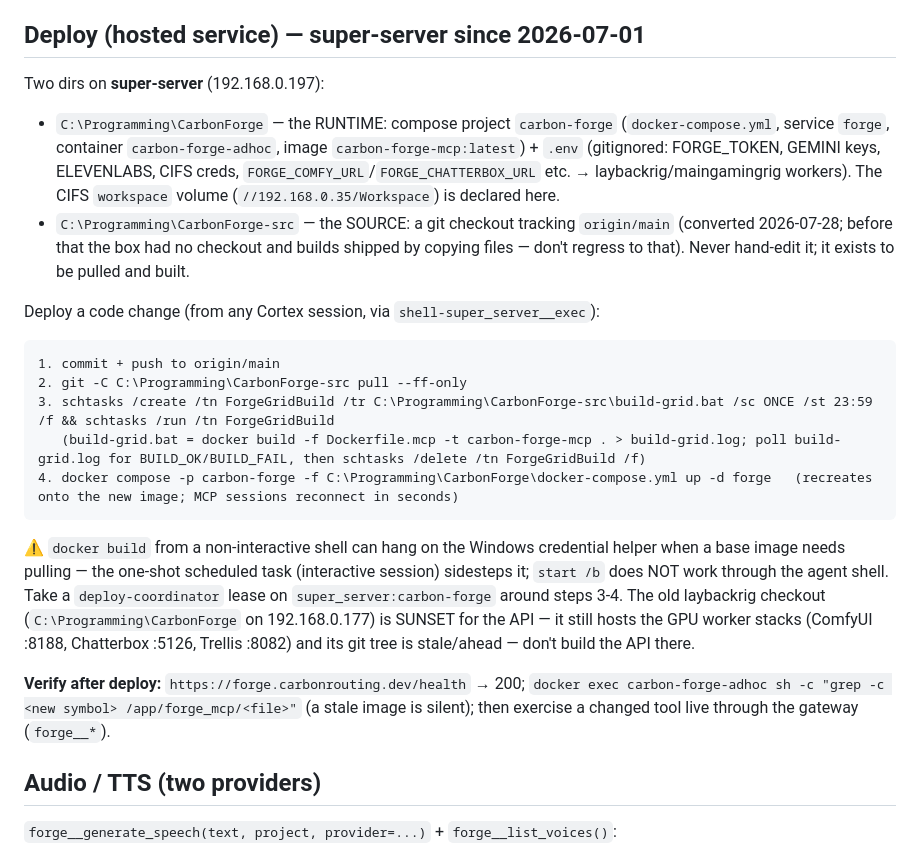
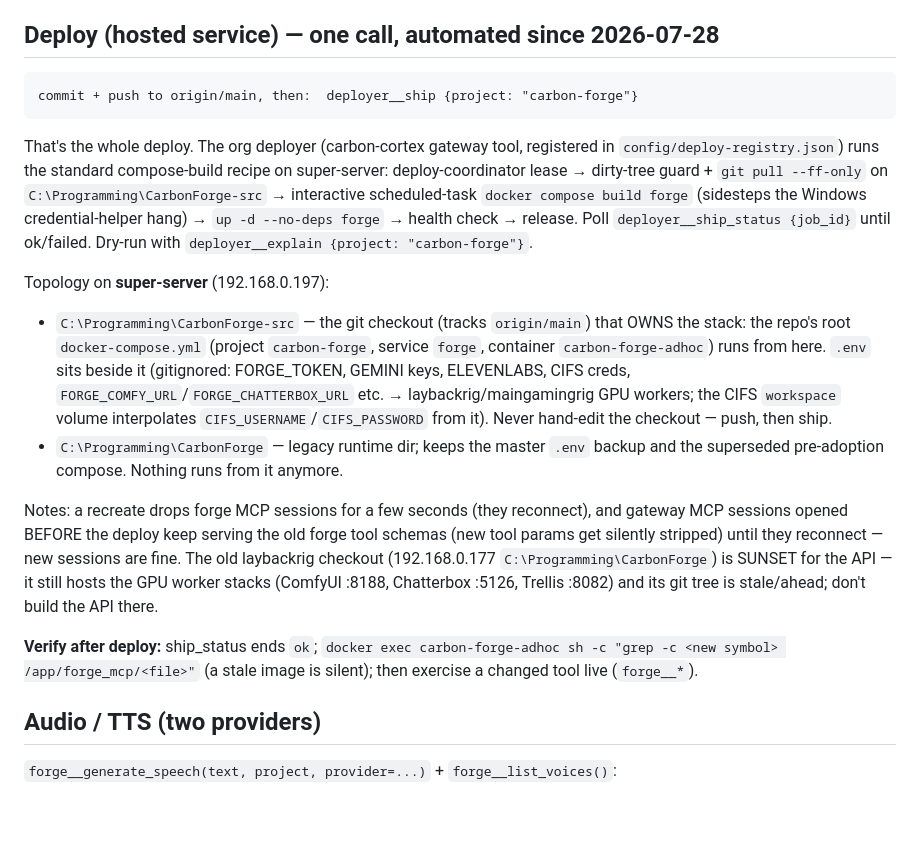
Before and after one commit to CarbonNode/Carbon-Forge, a Markdown page: CLAUDE.md, the part around the change. Drawn GitHub-style; blank space fills up the shorter version.

Commit message:
docs: deploy is one call now — deployer__ship carbon-forge
Registered in the org deployer (compose-build on super-server, discovered via
compose labels on the CarbonForge-src checkout). Verified live: DEPLOY_OK in 41s
including the tunnel health probe. Manual schtask steps demoted to history.

Co-Authored-By: Claude Fable 5 <noreply@anthropic.com>

````diff
--- a/CLAUDE.md
+++ b/CLAUDE.md
@@ -42,25 +42,40 @@ Dockerfile.mcp, docker-compose.forge.yml, .env.forge.example
 - **Veo videos** are async: `generate_video` → `job_id`, poll `job_status`. Jobs persist across restarts (in-flight operations resume).
 - **Generation needs `GEMINI_API_KEY`** in the service `.env`; without it those tools return a readable error and everything else works.
 
-## Deploy (hosted service) — super-server since 2026-07-01
-
-Two dirs on **super-server** (192.168.0.197):
-- `C:\Programming\CarbonForge` — the RUNTIME: compose project `carbon-forge` (`docker-compose.yml`, service `forge`, container `carbon-forge-adhoc`, image `carbon-forge-mcp:latest`) + `.env` (gitignored: FORGE_TOKEN, GEMINI keys, ELEVENLABS, CIFS creds, `FORGE_COMFY_URL`/`FORGE_CHATTERBOX_URL` etc. → laybackrig/maingamingrig workers). The CIFS `workspace` volume (`//192.168.0.35/Workspace`) is declared here.
-- `C:\Programming\CarbonForge-src` — the SOURCE: a git checkout tracking `origin/main` (converted 2026-07-28; before that the box had no checkout and builds shipped by copying files — don't regress to that). Never hand-edit it; it exists to be pulled and built.
-
-Deploy a code change (from any Cortex session, via `shell-super_server__exec`):
+## Deploy (hosted service) — one call, automated since 2026-07-28
 
 ```
-1. commit + push to origin/main
-2. git -C C:\Programming\CarbonForge-src pull --ff-only
-3. schtasks /create /tn ForgeGridBuild /tr C:\Programming\CarbonForge-src\build-grid.bat /sc ONCE /st 23:59 /f && schtasks /run /tn ForgeGridBuild
-   (build-grid.bat = docker build -f Dockerfile.mcp -t carbon-forge-mcp . > build-grid.log; poll build-grid.log for BUILD_OK/BUILD_FAIL, then schtasks /delete /tn ForgeGridBuild /f)
-4. docker compose -p carbon-forge -f C:\Programming\CarbonForge\docker-compose.yml up -d forge   (recreates onto the new image; MCP sessions reconnect in seconds)
+commit + push to origin/main, then:  deployer__ship {project: "carbon-forge"}
 ```
 
-⚠️ `docker build` from a non-interactive shell can hang on the Windows credential helper when a base image needs pulling — the one-shot scheduled task (interactive session) sidesteps it; `start /b` does NOT work through the agent shell. Take a `deploy-coordinator` lease on `super_server:carbon-forge` around steps 3-4. The old laybackrig checkout (`C:\Programming\CarbonForge` on 192.168.0.177) is SUNSET for the API — it still hosts the GPU worker stacks (ComfyUI :8188, Chatterbox :5126, Trellis :8082) and its git tree is stale/ahead — don't build the API there.
+That's the whole deploy. The org deployer (carbon-cortex gateway tool, registered in
+`config/deploy-registry.json`) runs the standard compose-build recipe on super-server:
+deploy-coordinator lease → dirty-tree guard + `git pull --ff-only` on
+`C:\Programming\CarbonForge-src` → interactive scheduled-task `docker compose build forge`
+(sidesteps the Windows credential-helper hang) → `up -d --no-deps forge` → health check →
+release. Poll `deployer__ship_status {job_id}` until ok/failed. Dry-run with
+`deployer__explain {project: "carbon-forge"}`.
 
-**Verify after deploy:** `https://forge.carbonrouting.dev/health` → 200; `docker exec carbon-forge-adhoc sh -c "grep -c <new symbol> /app/forge_mcp/<file>"` (a stale image is silent); then exercise a changed tool live through the gateway (`forge__*`).
+Topology on **super-server** (192.168.0.197):
+- `C:\Programming\CarbonForge-src` — the git checkout (tracks `origin/main`) that OWNS the
+  stack: the repo's root `docker-compose.yml` (project `carbon-forge`, service `forge`,
+  container `carbon-forge-adhoc`) runs from here. `.env` sits beside it (gitignored:
+  FORGE_TOKEN, GEMINI keys, ELEVENLABS, CIFS creds, `FORGE_COMFY_URL`/`FORGE_CHATTERBOX_URL`
+  etc. → laybackrig/maingamingrig GPU workers; the CIFS `workspace` volume interpolates
+  `CIFS_USERNAME`/`CIFS_PASSWORD` from it). Never hand-edit the checkout — push, then ship.
+- `C:\Programming\CarbonForge` — legacy runtime dir; keeps the master `.env` backup and the
+  superseded pre-adoption compose. Nothing runs from it anymore.
+
+Notes: a recreate drops forge MCP sessions for a few seconds (they reconnect), and gateway
+MCP sessions opened BEFORE the deploy keep serving the old forge tool schemas (new tool
+params get silently stripped) until they reconnect — new sessions are fine. The old
+laybackrig checkout (192.168.0.177 `C:\Programming\CarbonForge`) is SUNSET for the API — it
+still hosts the GPU worker stacks (ComfyUI :8188, Chatterbox :5126, Trellis :8082) and its
+git tree is stale/ahead; don't build the API there.
+
+**Verify after deploy:** ship_status ends `ok`; `docker exec carbon-forge-adhoc sh -c
+"grep -c <new symbol> /app/forge_mcp/<file>"` (a stale image is silent); then exercise a
+changed tool live (`forge__*`).
 
 ## Audio / TTS (two providers)
 
````
